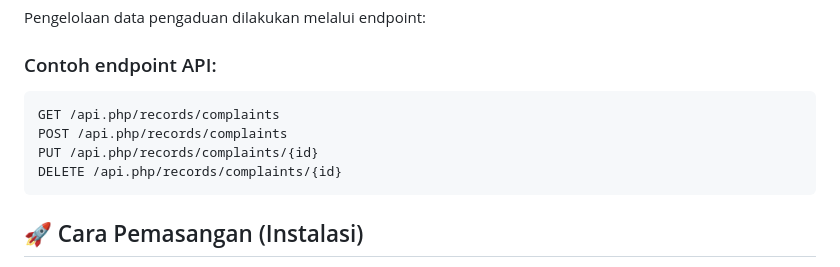
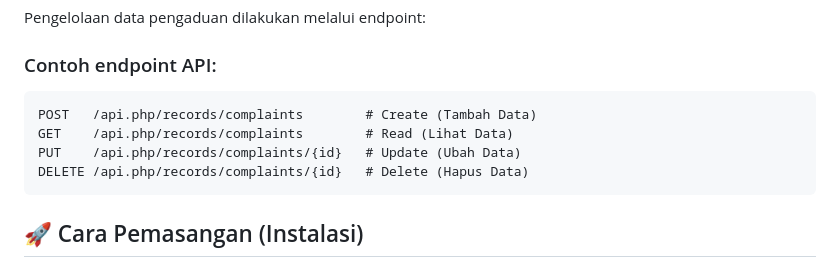
Before and after one commit to MikhaelPutraProject/pengaduan-mikhael, a Markdown page: README.md, the part around the change. GitHub-like rendering.

Commit message:
Update API endpoint examples in README.md

````diff
--- a/README.md
+++ b/README.md
@@ -89,10 +89,10 @@ Pengelolaan data pengaduan dilakukan melalui endpoint:
 
 ### Contoh endpoint API:
 ```http
-GET /api.php/records/complaints
-POST /api.php/records/complaints
-PUT /api.php/records/complaints/{id}
-DELETE /api.php/records/complaints/{id}
+POST   /api.php/records/complaints        # Create (Tambah Data)
+GET    /api.php/records/complaints        # Read (Lihat Data)
+PUT    /api.php/records/complaints/{id}   # Update (Ubah Data)
+DELETE /api.php/records/complaints/{id}   # Delete (Hapus Data)
 ```
 
 ## 🚀 Cara Pemasangan (Instalasi)
````
